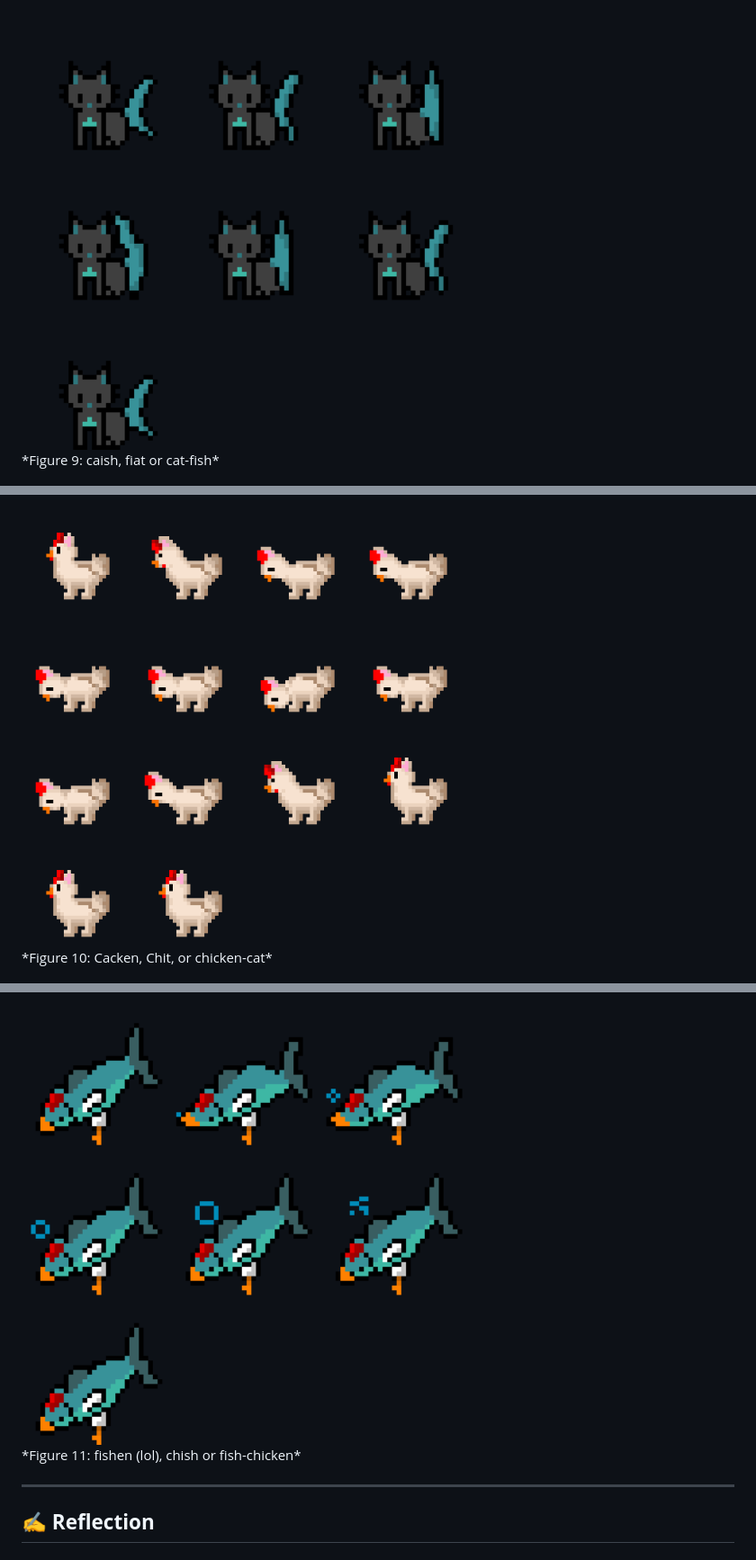
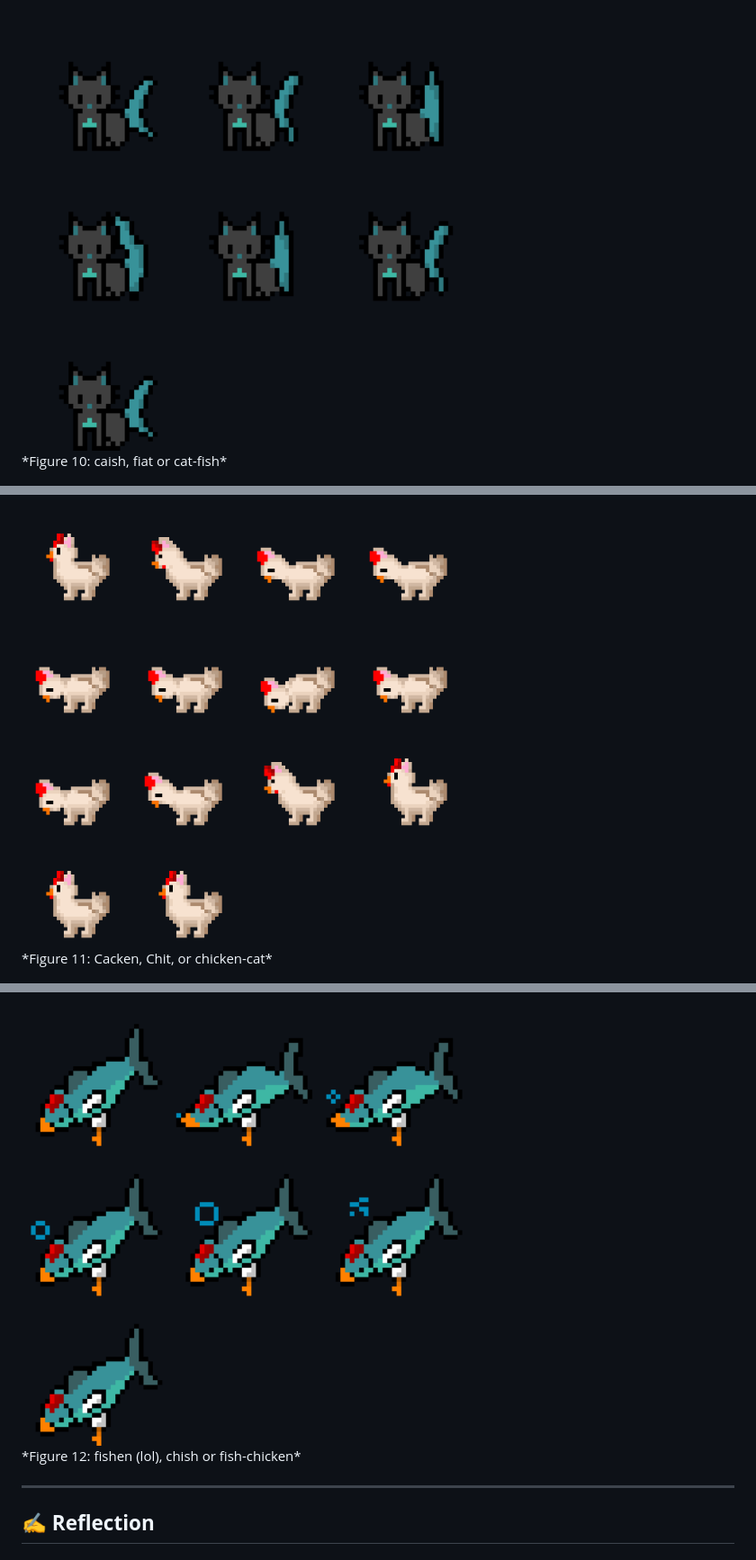
Before and after one commit to ccKatiii/CCL1, a Markdown page: README.md, 3 parts joined by grey strips. Shown at 90% size. Rendered like a GitHub page.

```diff
--- a/README.md
+++ b/README.md
@@ -67,16 +71,16 @@ Below are the sprites used to create characters and objects in the game:
 ### Mixed Animals:
 <div style="text-align: center;">
   <img src="catFish128.png" alt="Enemy Spritesheet" width="500">
-  <p>*Figure 9: caish, fiat or cat-fish*</p>
+  <p>*Figure 10: caish, fiat or cat-fish*</p>
 </div>
 <div style="text-align: center;">
   <img src="chickenCat128.png" alt="Enemy Spritesheet" width="500">
-  <p>*Figure 10: Cacken, Chit, or chicken-cat*</p>
+  <p>*Figure 11: Cacken, Chit, or chicken-cat*</p>
 </div>
 
 <div style="text-align: center;">
   <img src="fishChicken128.png" alt="Enemy Spritesheet" width="500">
-  <p>*Figure 11: fishen (lol), chish or fish-chicken*</p>
+  <p>*Figure 12: fishen (lol), chish or fish-chicken*</p>
 </div>
 
 ---
```
Also changed, not shown: other parts of README.md (+9 -5 lines).
